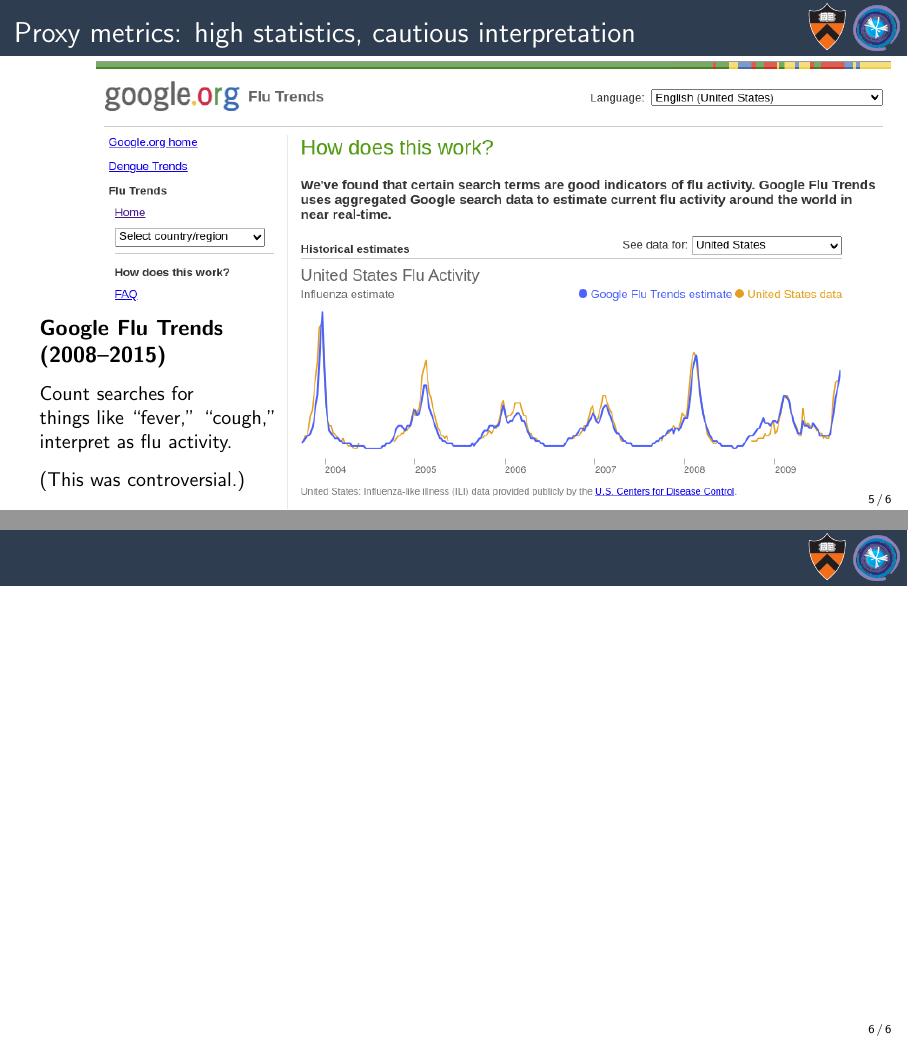
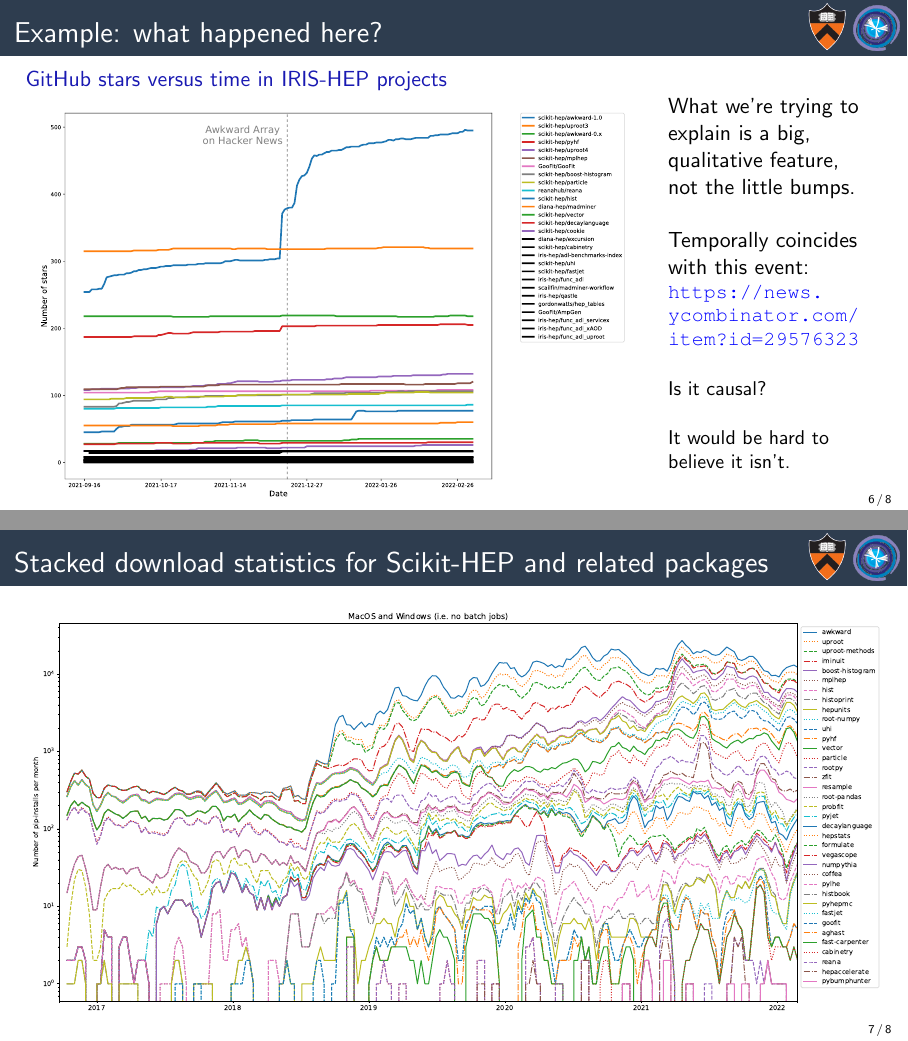
Before and after one commit to jpivarski-talks/2022-03-21-reload-stats-of-physicists, LaTeX slides (main.tex): pages 11 and 12 of 12 before the commit and pages 17 and 19 of 23 after it, joined at a grey line. Compiled offline with pdfLaTeX.

Commit message:
Writing.

```diff
--- a/main.tex
+++ b/main.tex
@@ -143,7 +145,38 @@
 \end{frame}
 
-\begin{frame}{}
+\begin{frame}{Example: what happened here?}
+\vspace{0.25 cm}
+\textcolor{darkblue}{\mbox{\hspace{-0.5 cm}}GitHub stars versus time in IRIS-HEP projects}
 
+\vspace{0.25 cm}
+\begin{columns}
+\column{0.75\linewidth}
+\only<1-2>{\includegraphics[width=\linewidth]{irishep-as-stars-1.pdf}}\only<3->{\includegraphics[width=\linewidth]{irishep-as-stars-2.pdf}}
 
+\column{0.25\linewidth}
+\vspace{-0.5 cm}
 
+\uncover<2->{What we're trying to explain is a big, qualitative feature, not the little bumps.}
 
+\vspace{0.45 cm}
+\uncover<3->{Temporally coincides with this event:}
+
+\uncover<3->{\small\textcolor{blue}{\url{https://news.ycombinator.com/item?id=29576323}}}
+
+\vspace{0.45 cm}
+\uncover<4->{Is it causal?}
+
+\vspace{0.45 cm}
+\uncover<5->{It would be hard to believe it isn't.}
+
+\vspace{0.5 cm}
+\end{columns}
+\end{frame}
+
+\begin{frame}{Stacked download statistics for Scikit-HEP and related packages}
+\vspace{-0.25 cm}
+\begin{columns}
+\column{1.2\linewidth}
+\mbox{\hspace{-1 cm}\only<1>{\includegraphics[width=\linewidth]{pip-allos-scikithep-log.pdf}}\only<2>{\includegraphics[width=\linewidth]{pip-macwin-scikithep-log.pdf}}}
+\end{columns}
+\end{frame}
@@ -150,3 +190,11 @@
+\vspace{0.5 cm}
+\uncover<2->{Selecting only MacOS and Windows removes most batch jobs, but it excludes some individual users (like me), probably with a behavioral bias.}
+
+\vspace{0.5 cm}
+\uncover<3->{Still, there's continuous testing jobs on MacOS and Windows.}
+
+\vspace{0.5 cm}
+\uncover<4->{Do we even {\it want} to exclude these things? What do we {\it want} the observable to quantify?}
 \end{frame}
 
 
```
Also changed, not shown: irishep-as-stars-1.pdf (added), irishep-as-stars-2.pdf (added), pip-allos-scikithep-log.pdf (added), pip-macwin-scikithep-log.pdf (added), main.tex (9 more changed lines).
